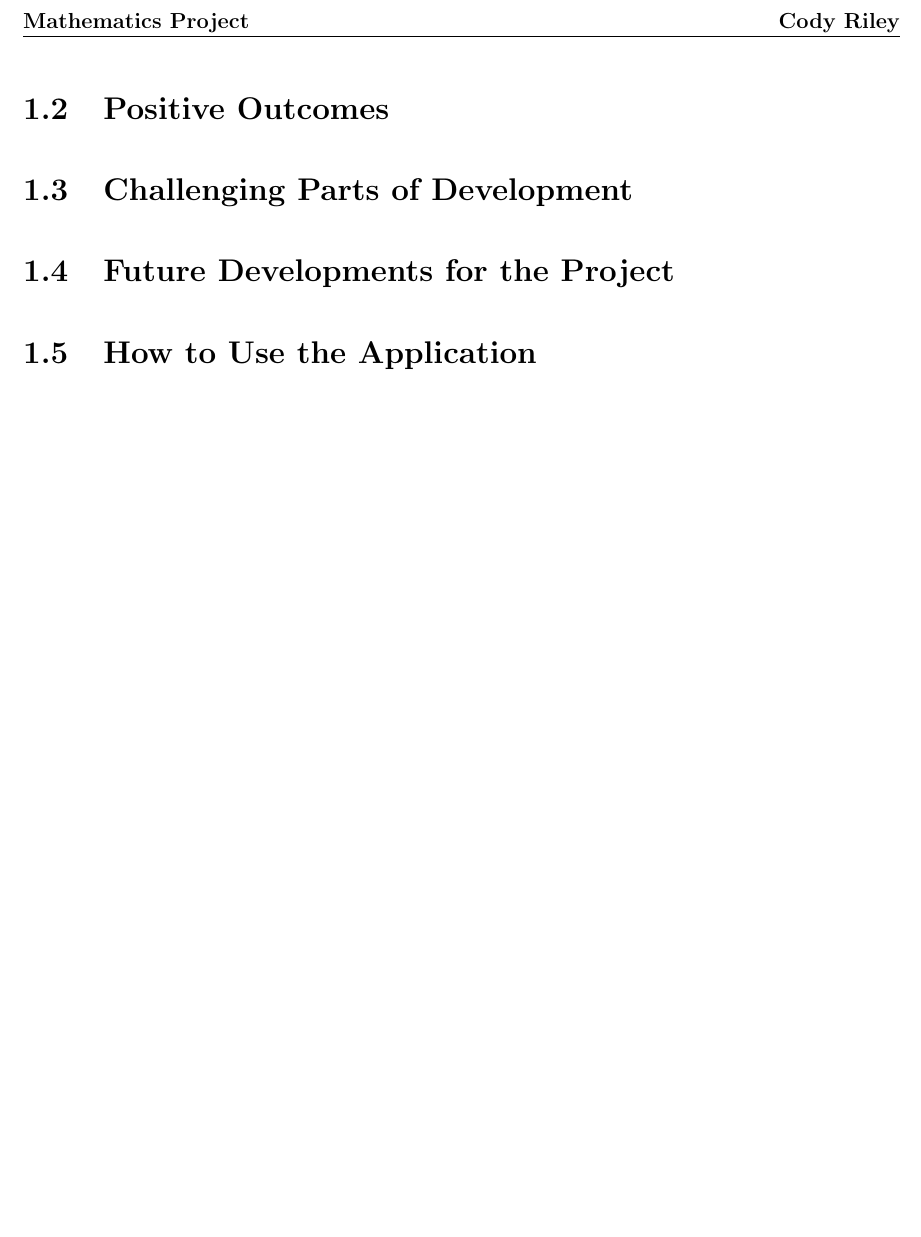
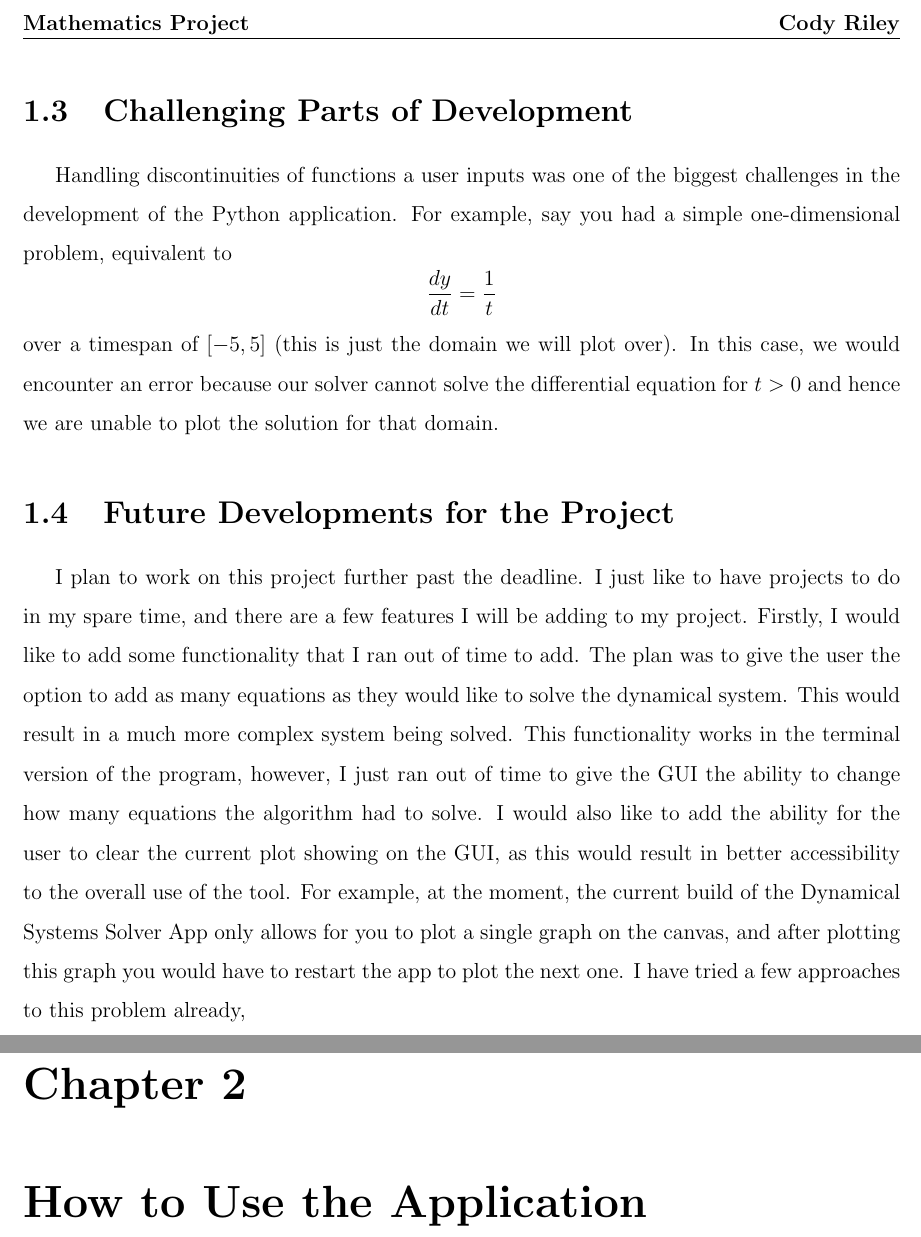
Before and after one commit to FilmInRealTime/Dynamical-Solver, a LaTeX document (Write Up/Riley_Cody_Project_Report.tex): part of page 3 of 3 before the commit and two parts of pages 3 and 4 of 4 after it, the two joined at a grey line, cut so that both start at the same text, the shorter picture padded with empty space. Compiled offline with pdfLaTeX.

Commit message:
Added some stuff to the write-up

```diff
--- a/Write Up/Riley_Cody_Project_Report.tex
+++ b/Write Up/Riley_Cody_Project_Report.tex
@@ -58,7 +59,12 @@ At first, I thought building such a program would be relatively straightforward,
 \section{Challenging Parts of Development}
+Handling discontinuities of functions a user inputs was one of the biggest challenges in the development of the Python application. For example, say you had a simple one-dimensional problem, equivalent to
+\begin{equation*}
+    \frac{dy}{dt} = \frac{1}{t}
+\end{equation*}
+over a timespan of $[-5,5]$ (this is just the domain we will plot over). In this case, we would encounter an error because our solver cannot solve the differential equation for $t > 0$ and hence we are unable to plot the solution for that domain.
 \section{Future Developments for the Project}
-
-\section{How to Use the Application}
+I plan to work on this project further past the deadline. I just like to have projects to do in my spare time, and there are a few features I will be adding to my project. Firstly, I would like to add some functionality that I ran out of time to add. The plan was to give the user the option to add as many equations as they would like to solve the dynamical system. This would result in a much more complex system being solved. This functionality works in the terminal version of the program, however, I just ran out of time to give the GUI the ability to change how many equations the algorithm had to solve. I would also like to add the ability for the user to clear the current plot showing on the GUI, as this would result in better accessibility to the overall use of the tool. For example, at the moment, the current build of the Dynamical Systems Solver App only allows for you to plot a single graph on the canvas, and after plotting this graph you would have to restart the app to plot the next one. I have tried a few approaches to this problem already,
+\chapter{How to Use the Application}
 
 
 
```
Also changed, not shown: Write Up/Riley_Cody_Project_Report.pdf, Write Up/Riley_Cody_Project_Report.tex (1 more changed lines), 6 other files.
